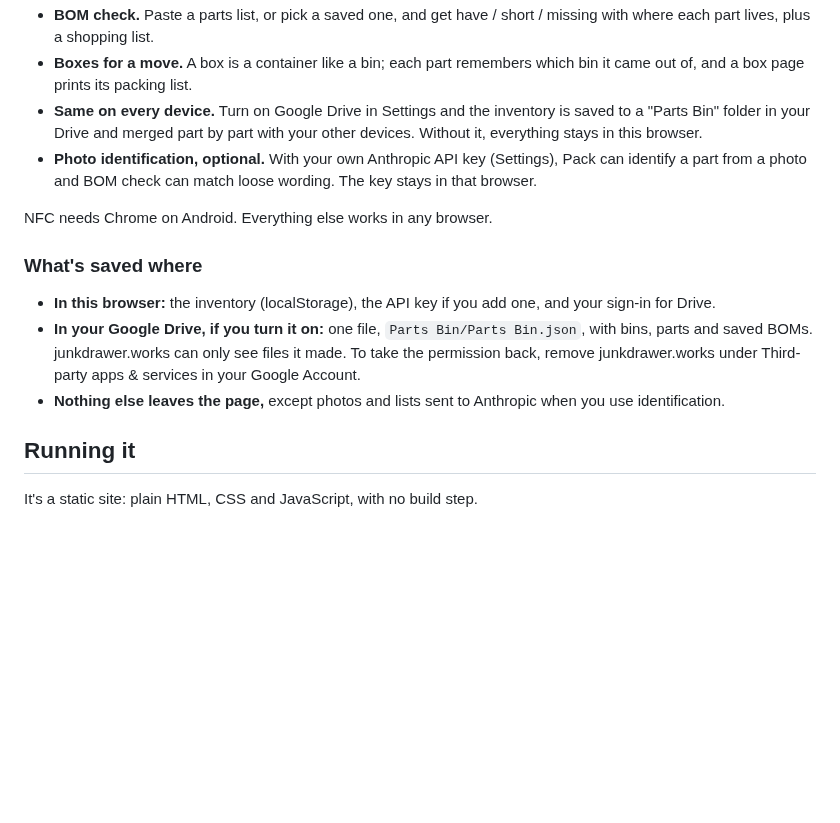
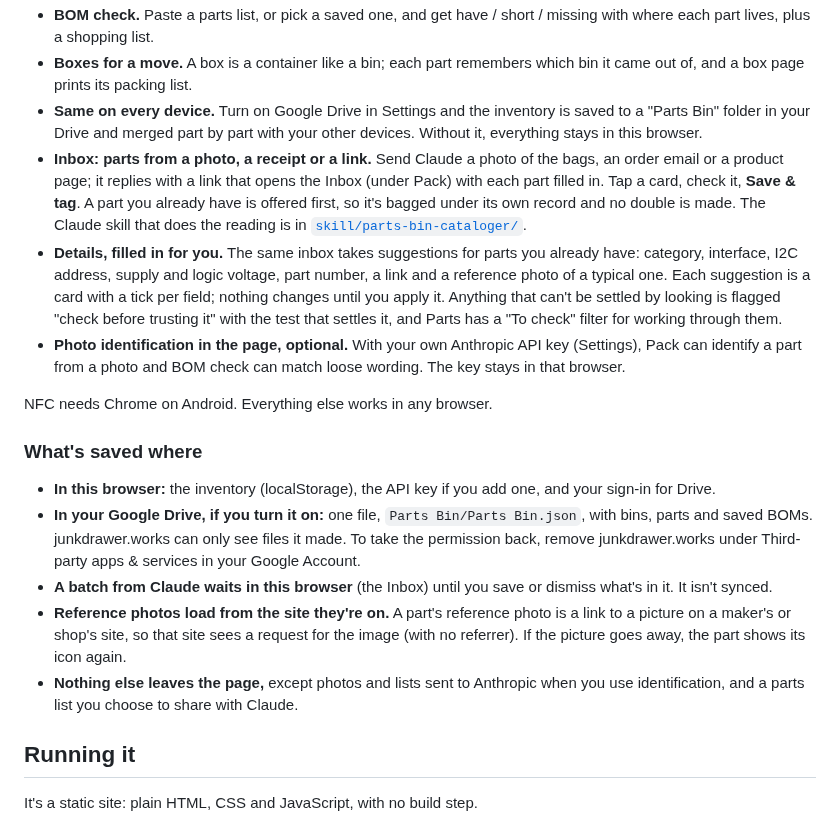
Before and after one commit to markjf99702/parts-bin, a Markdown page: README.md, the part around one of its changes. Drawn GitHub-style; blank space fills up the shorter version.

```diff
--- a/README.md
+++ b/README.md
@@ -17,7 +18,9 @@
 - **BOM check.** Paste a parts list, or pick a saved one, and get have / short / missing with where each part lives, plus a shopping list.
 - **Boxes for a move.** A box is a container like a bin; each part remembers which bin it came out of, and a box page prints its packing list.
 - **Same on every device.** Turn on Google Drive in Settings and the inventory is saved to a "Parts Bin" folder in your Drive and merged part by part with your other devices. Without it, everything stays in this browser.
-- **Photo identification, optional.** With your own Anthropic API key (Settings), Pack can identify a part from a photo and BOM check can match loose wording. The key stays in that browser.
+- **Inbox: parts from a photo, a receipt or a link.** Send Claude a photo of the bags, an order email or a product page; it replies with a link that opens the Inbox (under Pack) with each part filled in. Tap a card, check it, **Save & tag**. A part you already have is offered first, so it's bagged under its own record and no double is made. The Claude skill that does the reading is in [`skill/parts-bin-cataloger/`](skill/parts-bin-cataloger/SKILL.md).
+- **Details, filled in for you.** The same inbox takes suggestions for parts you already have: category, interface, I2C address, supply and logic voltage, part number, a link and a reference photo of a typical one. Each suggestion is a card with a tick per field; nothing changes until you apply it. Anything that can't be settled by looking is flagged "check before trusting it" with the test that settles it, and Parts has a "To check" filter for working through them.
+- **Photo identification in the page, optional.** With your own Anthropic API key (Settings), Pack can identify a part from a photo and BOM check can match loose wording. The key stays in that browser.
 
 NFC needs Chrome on Android. Everything else works in any browser.
 
@@ -25,7 +28,9 @@ NFC needs Chrome on Android. Everything else works in any browser.
 
 - **In this browser:** the inventory (localStorage), the API key if you add one, and your sign-in for Drive.
 - **In your Google Drive, if you turn it on:** one file, `Parts Bin/Parts Bin.json`, with bins, parts and saved BOMs. junkdrawer.works can only see files it made. To take the permission back, remove junkdrawer.works under Third-party apps & services in your Google Account.
-- **Nothing else leaves the page,** except photos and lists sent to Anthropic when you use identification.
+- **A batch from Claude waits in this browser** (the Inbox) until you save or dismiss what's in it. It isn't synced.
+- **Reference photos load from the site they're on.** A part's reference photo is a link to a picture on a maker's or shop's site, so that site sees a request for the image (with no referrer). If the picture goes away, the part shows its icon again.
+- **Nothing else leaves the page,** except photos and lists sent to Anthropic when you use identification, and a parts list you choose to share with Claude.
 
 ## Running it
 
```
Also changed, not shown: other parts of README.md (+7 -4 lines), skill/parts-bin-cataloger/SKILL.md (added, +459 -0 lines), docs/phone-bins.png, docs/phone-bom.png, docs/phone-inbox.png (added), docs/phone-pack.png, 7 other files.
